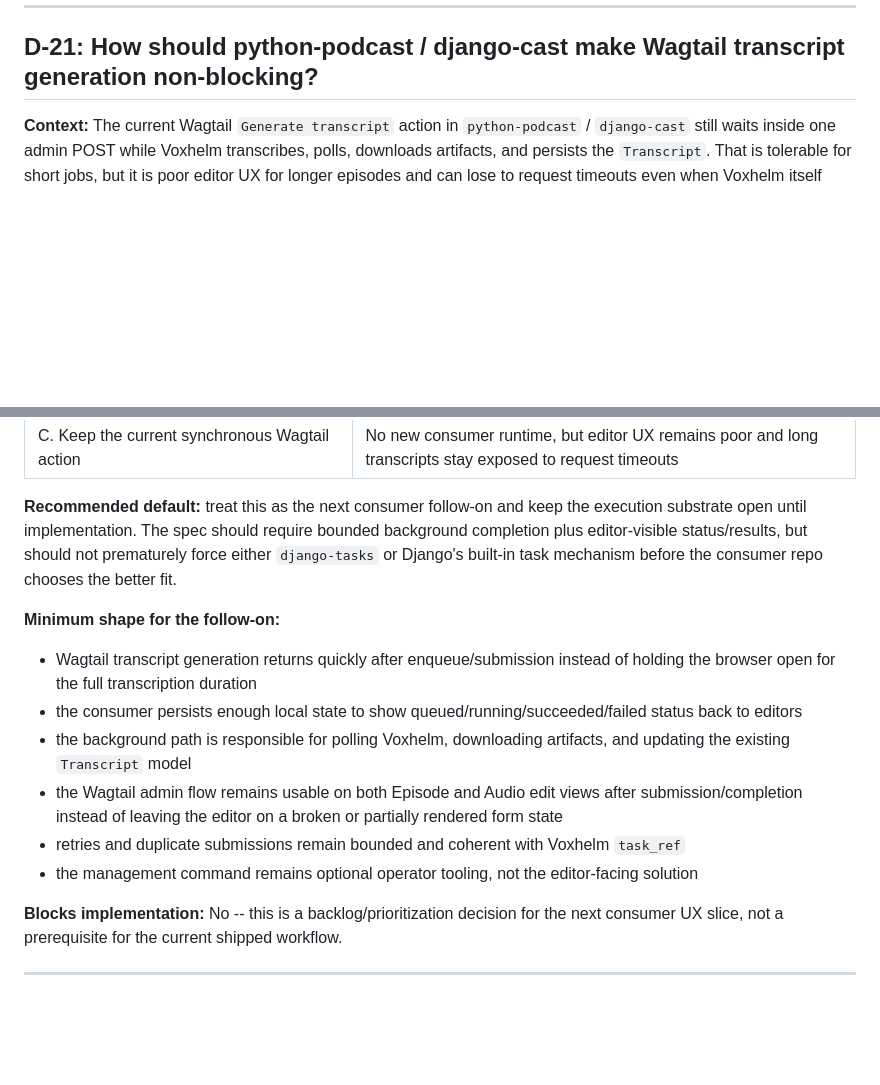
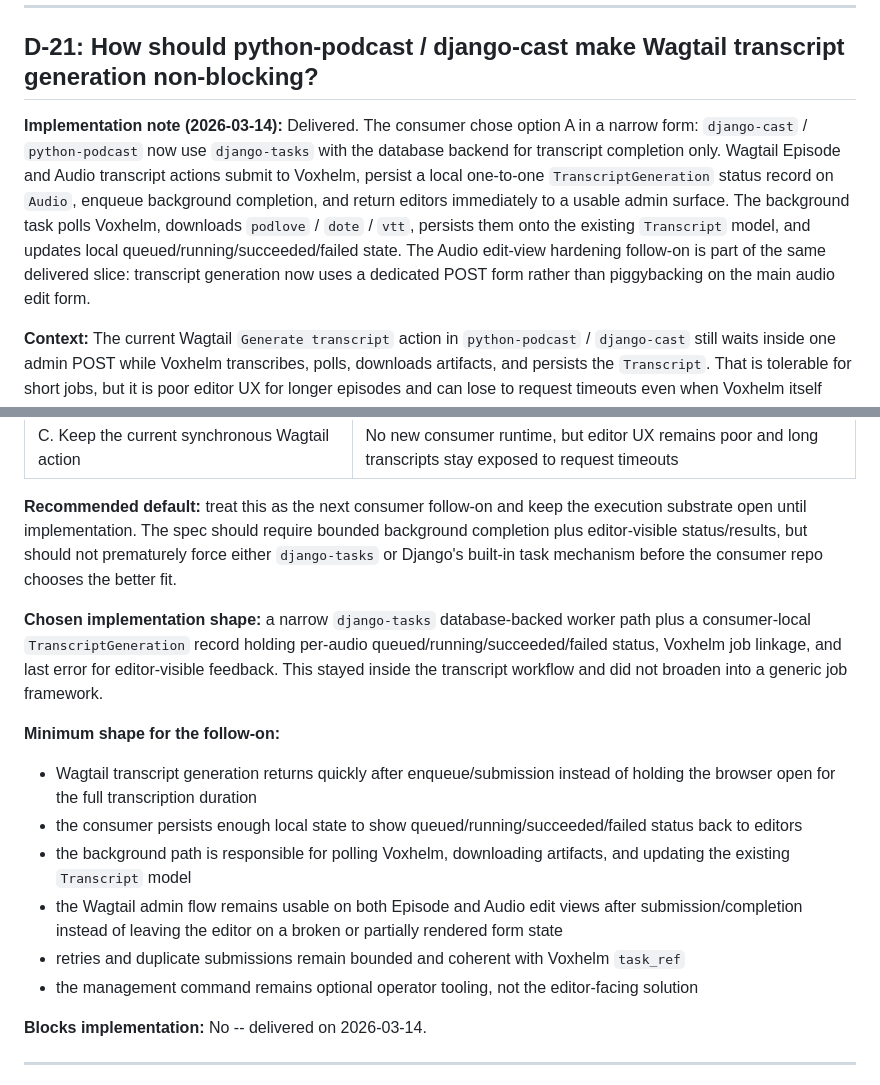
Before and after one commit to ephes/voxhelm, a Markdown page: specs/decision-log.md, 2 parts joined by grey strips. GitHub-like rendering; blank space fills up the shorter version.

Commit message:
Mark C19 async transcript completion delivered

```diff
--- a/specs/decision-log.md
+++ b/specs/decision-log.md
@@ -447,6 +447,8 @@ The follow-on slice should be defined as:
 
 ## D-21: How should python-podcast / django-cast make Wagtail transcript generation non-blocking?
 
+**Implementation note (2026-03-14):** Delivered. The consumer chose option A in a narrow form: `django-cast` / `python-podcast` now use `django-tasks` with the database backend for transcript completion only. Wagtail Episode and Audio transcript actions submit to Voxhelm, persist a local one-to-one `TranscriptGeneration` status record on `Audio`, enqueue background completion, and return editors immediately to a usable admin surface. The background task polls Voxhelm, downloads `podlove` / `dote` / `vtt`, persists them onto the existing `Transcript` model, and updates local queued/running/succeeded/failed state. The Audio edit-view hardening follow-on is part of the same delivered slice: transcript generation now uses a dedicated POST form rather than piggybacking on the main audio edit form.
+
 **Context:** The current Wagtail `Generate transcript` action in `python-podcast` / `django-cast` still waits inside one admin POST while Voxhelm transcribes, polls, downloads artifacts, and persists the `Transcript`. That is tolerable for short jobs, but it is poor editor UX for longer episodes and can lose to request timeouts even when Voxhelm itself finishes correctly. Staging validation also showed that the Audio edit-view action/refresh path needs hardening: after transcript generation, the Wagtail admin UI can render in a broken state instead of returning cleanly to a usable editor surface.
 
 **Options:**
@@ -459,6 +461,8 @@ The follow-on slice should be defined as:
 
 **Recommended default:** treat this as the next consumer follow-on and keep the execution substrate open until implementation. The spec should require bounded background completion plus editor-visible status/results, but should not prematurely force either `django-tasks` or Django's built-in task mechanism before the consumer repo chooses the better fit.
 
+**Chosen implementation shape:** a narrow `django-tasks` database-backed worker path plus a consumer-local `TranscriptGeneration` record holding per-audio queued/running/succeeded/failed status, Voxhelm job linkage, and last error for editor-visible feedback. This stayed inside the transcript workflow and did not broaden into a generic job framework.
+
 **Minimum shape for the follow-on:**
 
 - Wagtail transcript generation returns quickly after enqueue/submission instead of holding the browser open for the full transcription duration
@@ -468,7 +472,7 @@ The follow-on slice should be defined as:
 - retries and duplicate submissions remain bounded and coherent with Voxhelm `task_ref`
 - the management command remains optional operator tooling, not the editor-facing solution
 
-**Blocks implementation:** No -- this is a backlog/prioritization decision for the next consumer UX slice, not a prerequisite for the current shipped workflow.
+**Blocks implementation:** No -- delivered on 2026-03-14.
 
 ---
 
```
Also changed, not shown: specs/delivery-chunks.md (+10 -4 lines), specs/milestones.md (+3 -6 lines).
